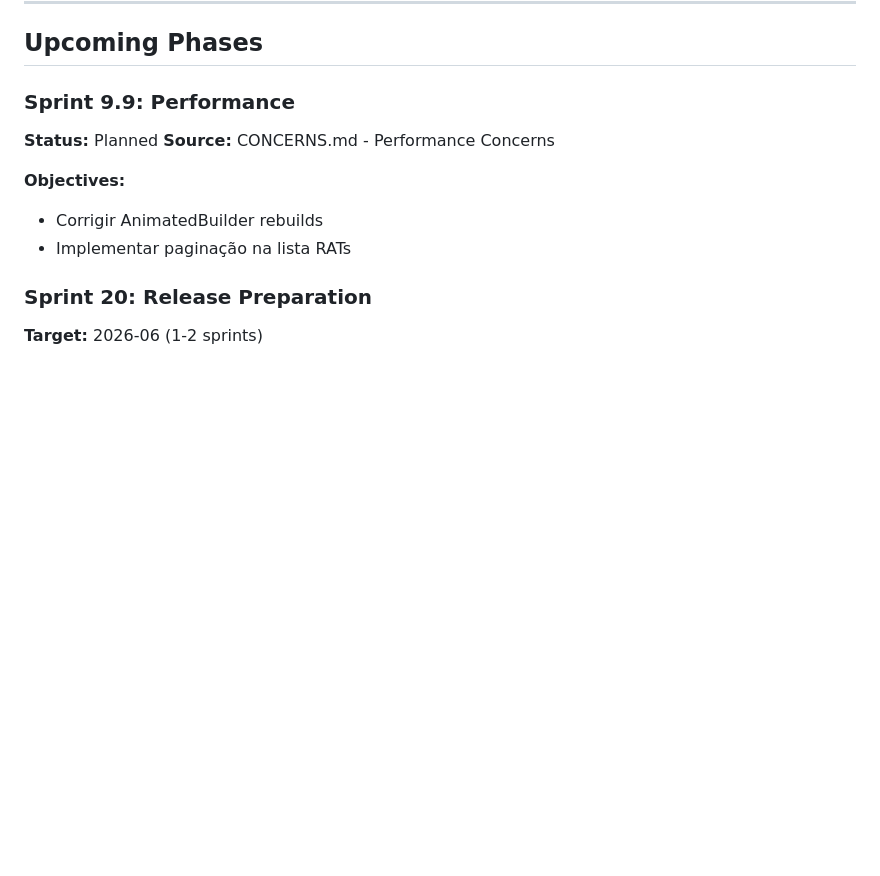
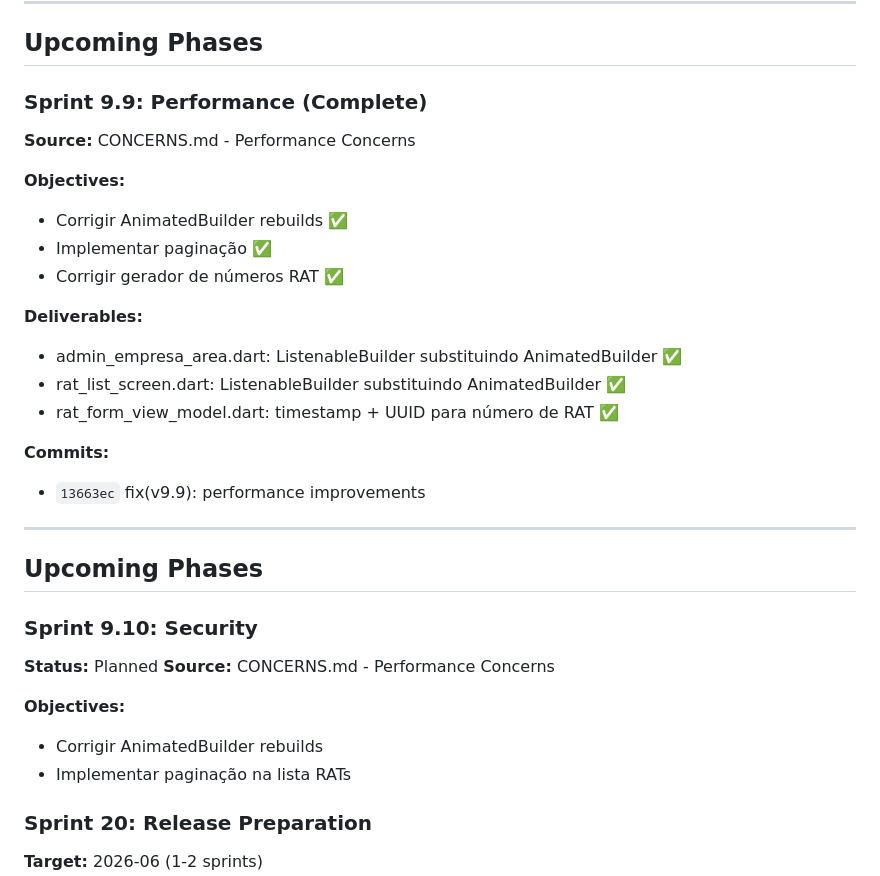
Before and after one commit to rpsouza441/TechReport, a Markdown page: .planning/ROADMAP.md, the part around the change. GitHub-like rendering; blank space fills up the shorter version.

Commit message:
docs: mark Sprint 9.9 as complete

```diff
--- a/.planning/ROADMAP.md
+++ b/.planning/ROADMAP.md
@@ -148,7 +148,27 @@ Sprint 22         → Physical device testing (future)
 
 ## Upcoming Phases
 
-### Sprint 9.9: Performance
+### Sprint 9.9: Performance (Complete)
+**Source:** CONCERNS.md - Performance Concerns
+
+**Objectives:**
+- Corrigir AnimatedBuilder rebuilds ✅
+- Implementar paginação ✅
+- Corrigir gerador de números RAT ✅
+
+**Deliverables:**
+- admin_empresa_area.dart: ListenableBuilder substituindo AnimatedBuilder ✅
+- rat_list_screen.dart: ListenableBuilder substituindo AnimatedBuilder ✅
+- rat_form_view_model.dart: timestamp + UUID para número de RAT ✅
+
+**Commits:**
+- `13663ec` fix(v9.9): performance improvements
+
+---
+
+## Upcoming Phases
+
+### Sprint 9.10: Security
 **Status:** Planned
 **Source:** CONCERNS.md - Performance Concerns
 
```
